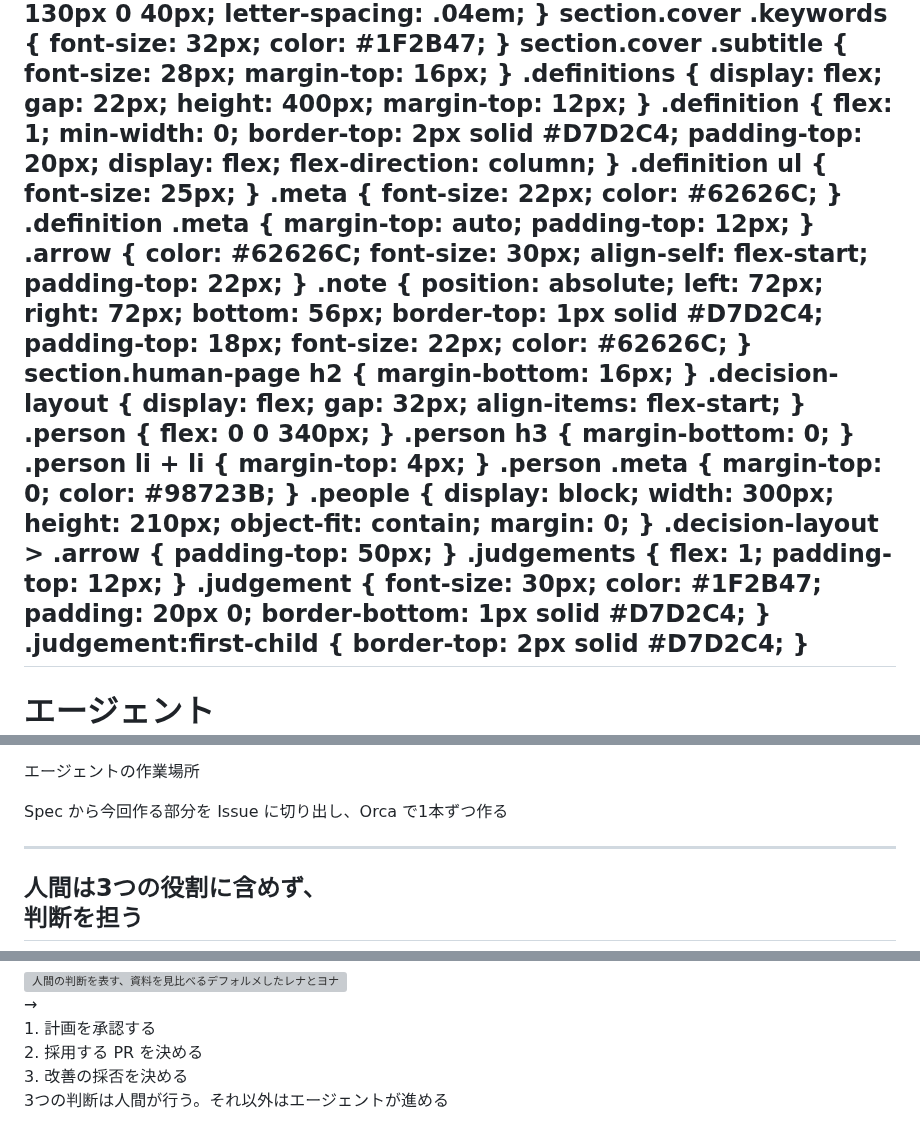
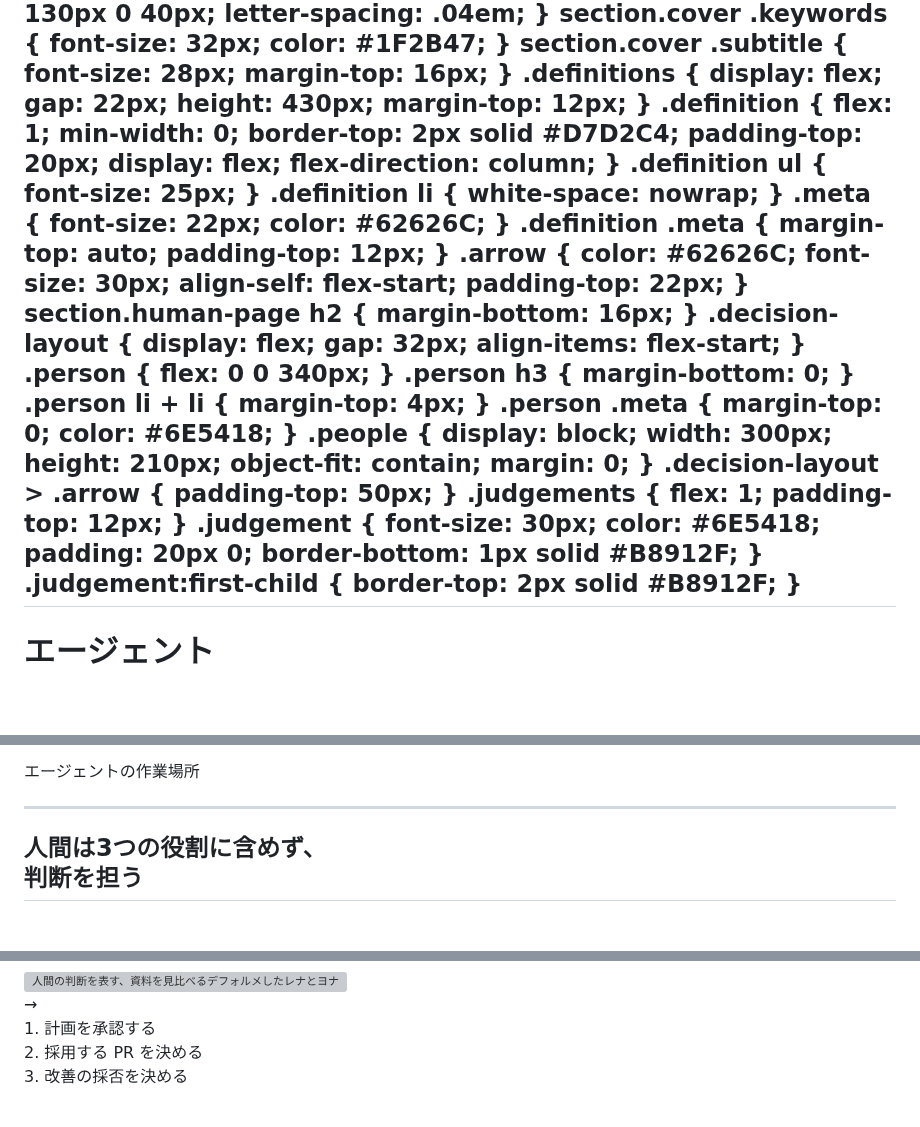
Before and after one commit to dyamada-jaki/agent-dev-slide, a Markdown page: slides/design-codex.md, 3 parts joined by grey strips. Drawn GitHub-style; blank space fills up the shorter version; grey boxes are pictures that could not be loaded.

```diff
--- a/slides/design-codex.md
+++ b/slides/design-codex.md
@@ -51,7 +51,7 @@ style: |
   .definitions {
     display: flex;
     gap: 22px;
-    height: 400px;
+    height: 430px;
     margin-top: 12px;
   }
   .definition {
@@ -63,6 +63,7 @@ style: |
     flex-direction: column;
   }
   .definition ul { font-size: 25px; }
+  .definition li { white-space: nowrap; }
   .meta { font-size: 22px; color: #62626C; }
   .definition .meta { margin-top: auto; padding-top: 12px; }
   .arrow {
@@ -71,22 +72,12 @@ style: |
     align-self: flex-start;
     padding-top: 22px;
   }
-  .note {
-    position: absolute;
-    left: 72px;
-    right: 72px;
-    bottom: 56px;
-    border-top: 1px solid #D7D2C4;
-    padding-top: 18px;
-    font-size: 22px;
-    color: #62626C;
-  }
   section.human-page h2 { margin-bottom: 16px; }
   .decision-layout { display: flex; gap: 32px; align-items: flex-start; }
   .person { flex: 0 0 340px; }
   .person h3 { margin-bottom: 0; }
   .person li + li { margin-top: 4px; }
-  .person .meta { margin-top: 0; color: #98723B; }
+  .person .meta { margin-top: 0; color: #6E5418; }
   .people {
     display: block;
     width: 300px;
@@ -98,11 +89,11 @@ style: |
   .judgements { flex: 1; padding-top: 12px; }
   .judgement {
     font-size: 30px;
-    color: #1F2B47;
+    color: #6E5418;
     padding: 20px 0;
-    border-bottom: 1px solid #D7D2C4;
+    border-bottom: 1px solid #B8912F;
   }
-  .judgement:first-child { border-top: 2px solid #D7D2C4; }
+  .judgement:first-child { border-top: 2px solid #B8912F; }
 ---
 
 <!-- _class: cover -->
@@ -160,10 +151,9 @@ agent-dev-template というテンプレートが用意している開発プロ
   </div>
 </div>
 
-<p class="note">Spec から今回作る部分を Issue に切り出し、Orca で1本ずつ作る</p>
-
 <!--
 【話すこと】
+Spec から今回作る部分を Issue に切り出し、Orca で1本ずつ作る
 Spec は、作るもの全体について「何を・なぜ・どこまで」作るかを書いた仕様で、まだ作らない部分も書いておけます。
 Issue は、その仕様から今回作る部分だけを取り出した作業の単位です。今回実装する作業の目的・範囲（やらないこと）・受け入れ条件を書きます。1〜3本ずつ出して、終わったら次を切ります。
 Orca は、複数の AI エージェントの端末と worktree をまとめて扱うアプリで、Issue を1本ずつ実装する作業環境になります。
@@ -199,10 +189,9 @@ Orca は、複数の AI エージェントの端末と worktree をまとめて
   </div>
 </div>
 
-<p class="note">3つの判断は人間が行う。それ以外はエージェントが進める</p>
-
 <!--
 【話すこと】
+3つの判断は人間が行う。それ以外はエージェントが進める
 人間は3つの役割のどれにも含めません。
 人間がすることは、PO との議論と、3つの判断です。実装前の計画を承認する、採用する PR を決める、ふりかえりで出た改善の採否を決める。
 この3つの判断は人間が行い、それ以外の作業はエージェントが進めます。
```
Also changed, not shown: other parts of slides/design-codex.md (+7 -7 lines), docs/design-samples/issue-5-codex.md (+37 -26 lines), docs/design-samples/issue-5-codex-preview/01-cover.png, docs/design-samples/issue-5-codex-preview/02-relation.png, docs/design-samples/issue-5-codex-preview/03-human.png, 1 other file.
